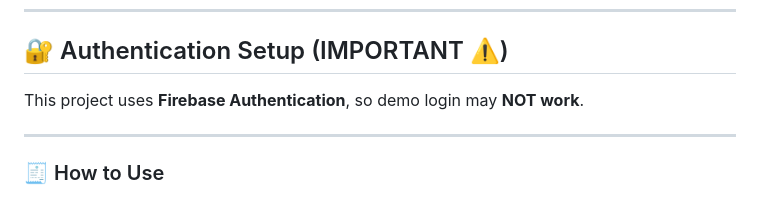
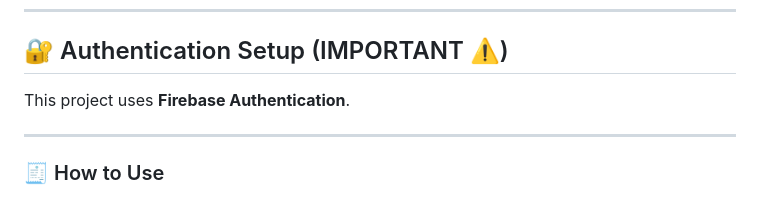
Before and after one commit to akmshamimulislam/Task-Management-Employee-Analytics-System, a Markdown page: README.md, the part around one of its changes. Drawn GitHub-style.

```diff
--- a/README.md
+++ b/README.md
@@ -193,7 +193,7 @@ const SHEET_NAME = 'Attendance';
 
 ## 🔐 Authentication Setup (IMPORTANT ⚠️)
 
-This project uses **Firebase Authentication**, so demo login may **NOT work**.
+This project uses **Firebase Authentication**.
 
 ---
 
```
Also changed, not shown: other parts of README.md (+1 -0 lines).
